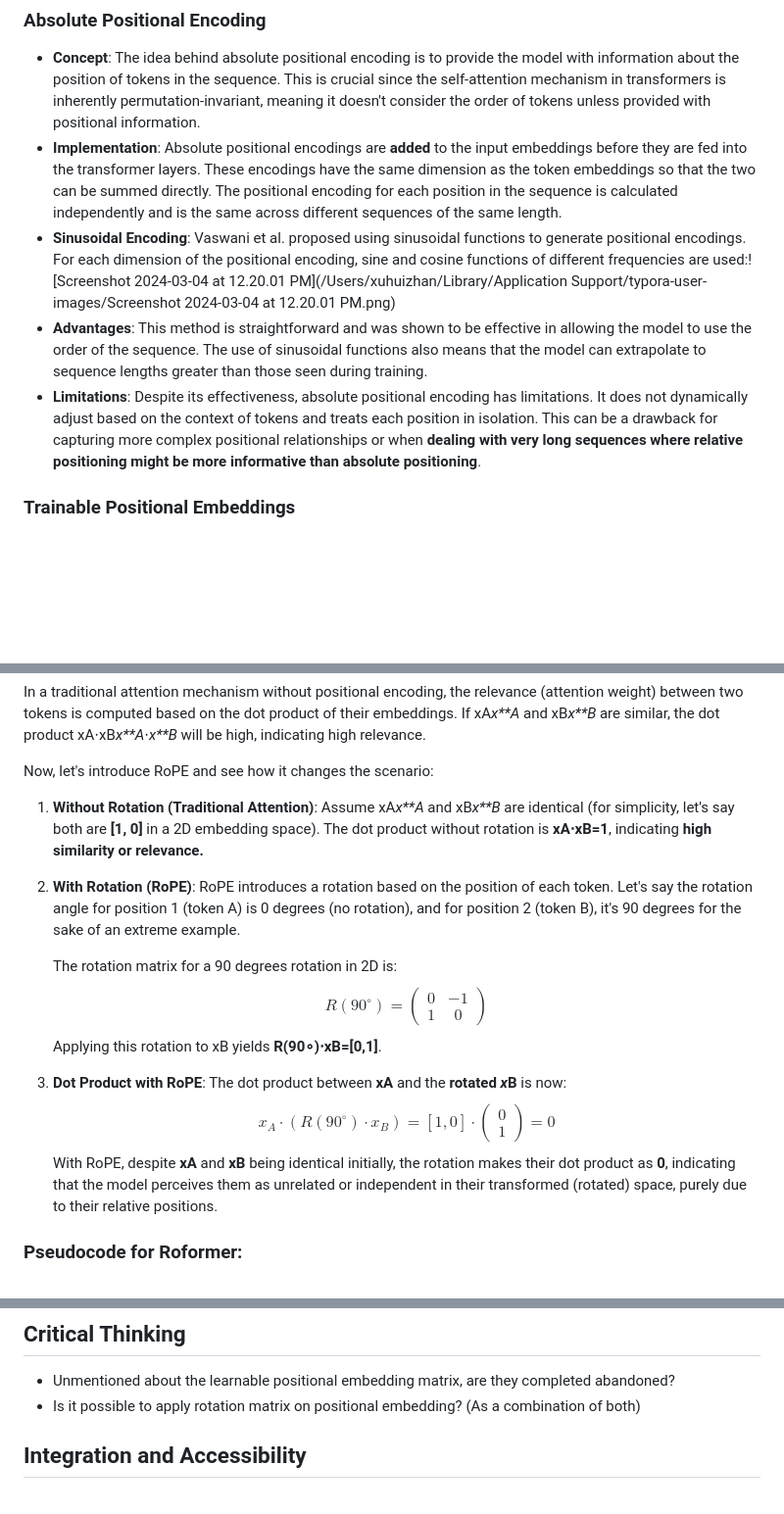
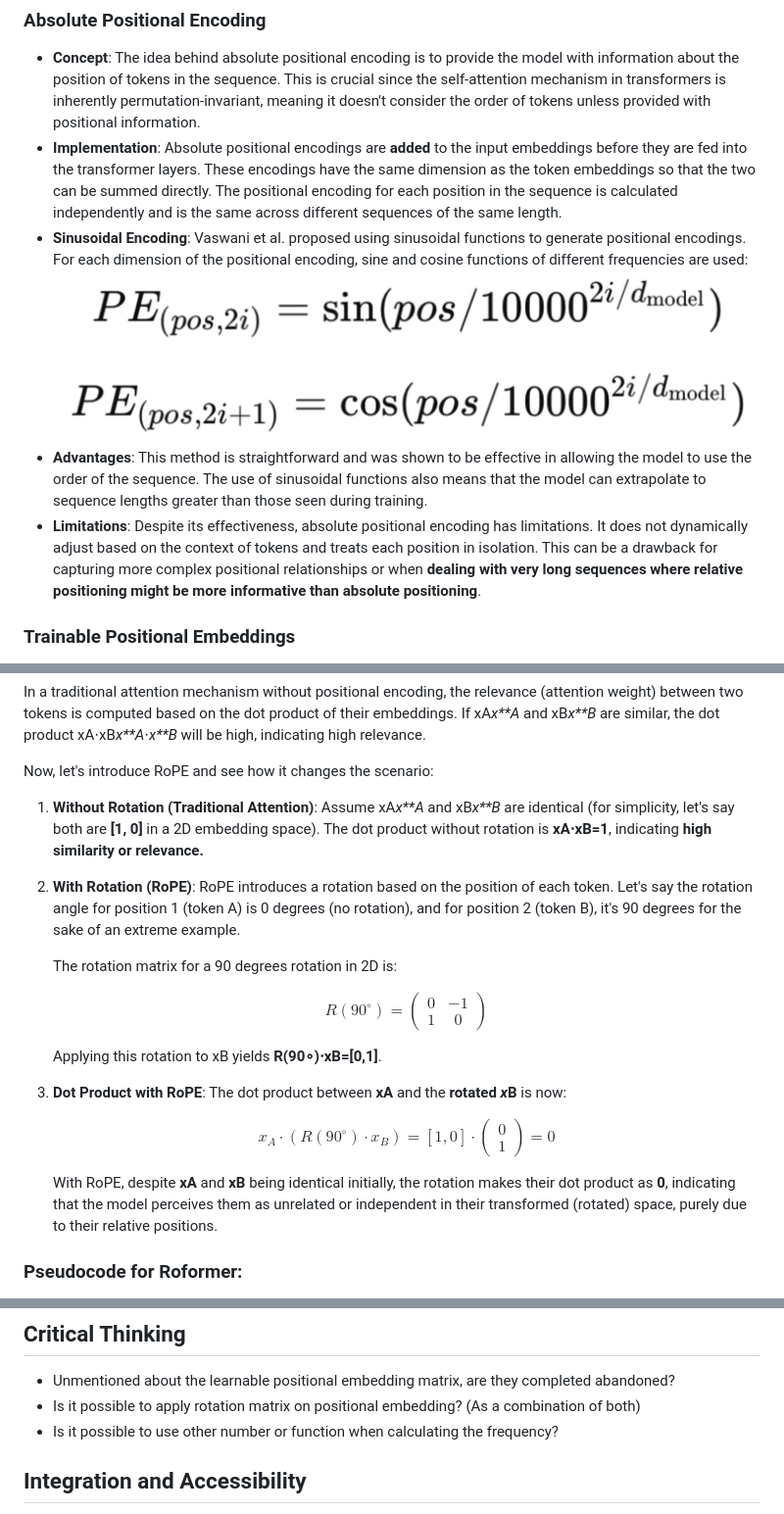
Before and after one commit to xuhuizhan5/roformer-overview, a Markdown page: README.md, 3 parts joined by grey strips. Shown: that part at 98% size. Rendered like a GitHub page; blank space fills up the shorter version.

```diff
--- a/README.md
+++ b/README.md
@@ -14,11 +14,9 @@
 
 - **Concept**: The idea behind absolute positional encoding is to provide the model with information about the position of tokens in the sequence. This is crucial since the self-attention mechanism in transformers is inherently permutation-invariant, meaning it doesn't consider the order of tokens unless provided with positional information.
 - **Implementation**: Absolute positional encodings are **added** to the input embeddings before they are fed into the transformer layers. These encodings have the same dimension as the token embeddings so that the two can be summed directly. The positional encoding for each position in the sequence is calculated independently and is the same across different sequences of the same length.
-- **Sinusoidal Encoding**: Vaswani et al. proposed using sinusoidal functions to generate positional encodings. For each dimension of the positional encoding, sine and cosine functions of different frequencies are used:![Screenshot 2024-03-04 at 12.20.01 PM](/Users/xuhuizhan/Library/Application Support/typora-user-images/Screenshot 2024-03-04 at 12.20.01 PM.png)
+- **Sinusoidal Encoding**: Vaswani et al. proposed using sinusoidal functions to generate positional encodings. For each dimension of the positional encoding, sine and cosine functions of different frequencies are used:![image 1](./images/1.png)
 - **Advantages**: This method is straightforward and was shown to be effective in allowing the model to use the order of the sequence. The use of sinusoidal functions also means that the model can extrapolate to sequence lengths greater than those seen during training.
 - **Limitations**: Despite its effectiveness, absolute positional encoding has limitations. It does not dynamically adjust based on the context of tokens and treats each position in isolation. This can be a drawback for capturing more complex positional relationships or when **dealing with very long sequences where relative positioning might be more informative than absolute positioning**.
-
-
 
 ### Trainable Positional Embeddings
 
@@ -108,22 +111,24 @@ In a traditional attention mechanism without positional encoding, the relevance
 Now, let's introduce RoPE and see how it changes the scenario:
 
 1. **Without Rotation (Traditional Attention)**: Assume xA*x**A* and xB*x**B* are identical (for simplicity, let's say both are **[1, 0]** in a 2D embedding space). The dot product without rotation is **xA⋅xB=1**, indicating **high similarity or relevance.**
-
 2. **With Rotation (RoPE)**: RoPE introduces a rotation based on the position of each token. Let's say the rotation angle for position 1 (token A) is 0 degrees (no rotation), and for position 2 (token B), it's 90 degrees for the sake of an extreme example.
 
    The rotation matrix for a 90 degrees rotation in 2D is:
+
    $$
    R(90^\circ) = \begin{pmatrix}
    0 & -1 \\
    1 & 0
    \end{pmatrix}
    $$
+
    Applying this rotation to xB yields **R(90∘)⋅xB=[0,1]**.
+3. **Dot Product with RoPE**: The dot product between **xA** and the **rotated *x*B** is now:
 
-3. **Dot Product with RoPE**: The dot product between **xA** and the **rotated *x*B** is now:
    $$
    x_A \cdot (R(90^\circ) \cdot x_B) = [1, 0] \cdot \begin{pmatrix} 0 \\ 1 \end{pmatrix} = 0
    $$
+
    With RoPE, despite **xA** and **xB** being identical initially, the rotation makes their dot product  as **0**, indicating that the model perceives them as unrelated or independent in their transformed (rotated) space, purely due to their relative positions.
 
 ### Pseudocode for Roformer:
@@ -139,6 +144,7 @@ Check the file **"pseudocode_for_roformer.pdf"** in the repo.
 
 - Unmentioned about the learnable positional embedding matrix, are they completed abandoned?
 - Is it possible to apply rotation matrix on positional embedding? (As a combination of both)
+- Is it possible to use other number or function when calculating the frequency?
 
 ## Integration and Accessibility
 
```
Also changed, not shown: other parts of README.md (+11 -6 lines).
